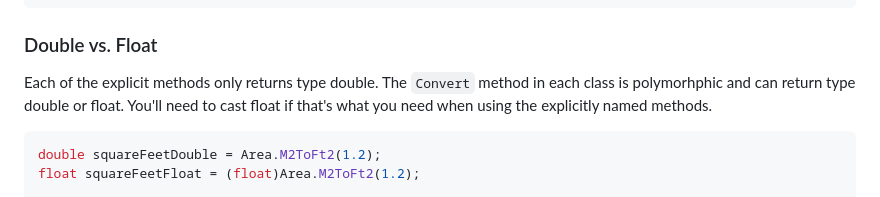
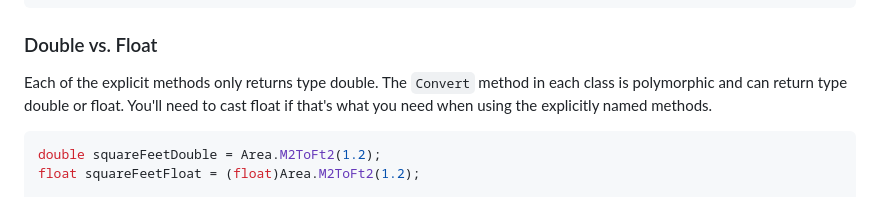
Before and after one commit to dmcoy/SimpleUnits, a Markdown page: README.md, the part around the change. GitHub-like rendering.

Commit message:
fix typo in README

````diff
--- a/README.md
+++ b/README.md
@@ -66,7 +66,7 @@ feet = Length.Convert(inches, Length.Unit.In, Lenght.Unit.Ft);
 ```
 
 ### Double vs. Float
-Each of the explicit methods only returns type double. The `Convert` method in each class is polymorhphic and can return type double or float. You'll need to cast float if that's what you need when using the explicitly named methods.
+Each of the explicit methods only returns type double. The `Convert` method in each class is polymorphic and can return type double or float. You'll need to cast float if that's what you need when using the explicitly named methods.
 ``` csharp
 double squareFeetDouble = Area.M2ToFt2(1.2);
 float squareFeetFloat = (float)Area.M2ToFt2(1.2);
````
